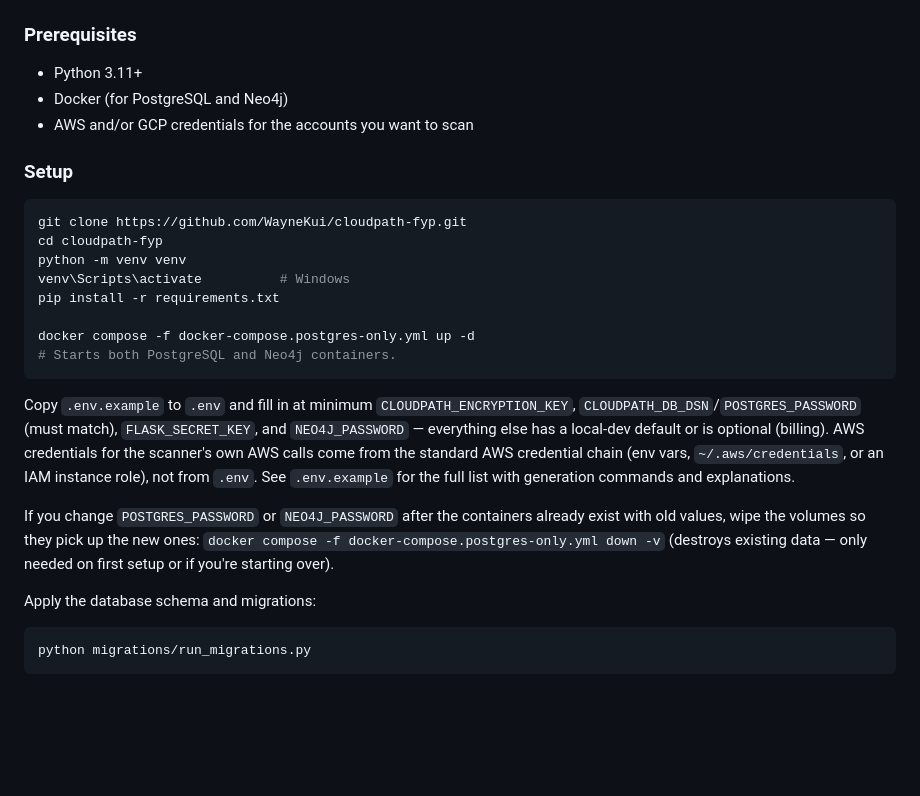
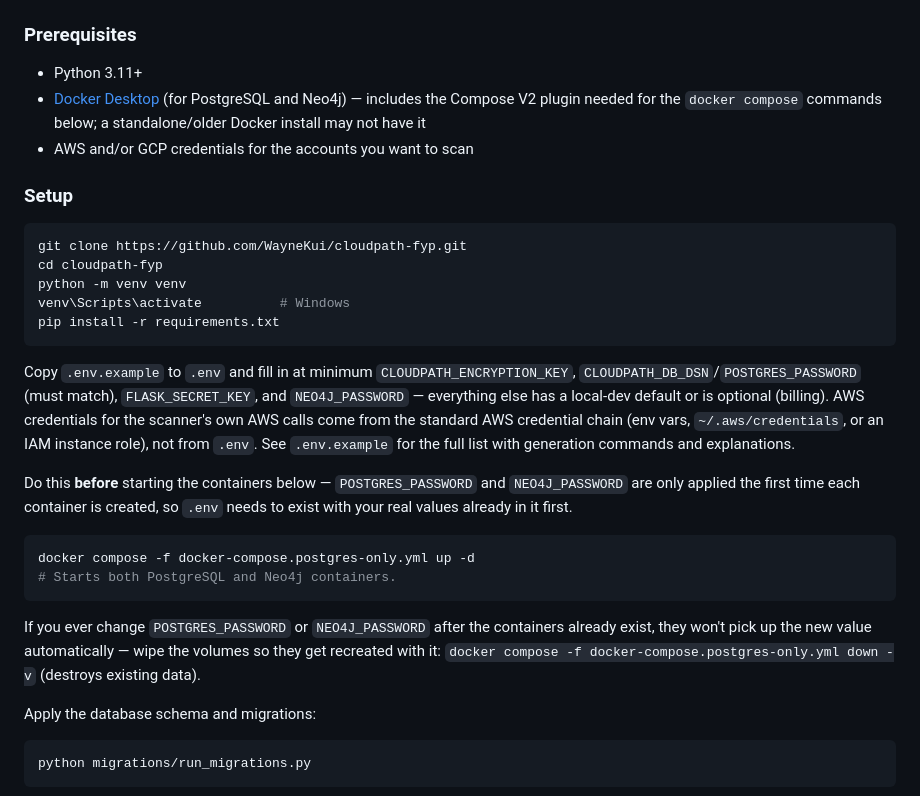
Before and after one commit to WayneKui/cloudpath-fyp, a Markdown page: README.md, the part around the change. Drawn GitHub-style; blank space fills up the shorter version.

Commit message:
Fix setup ordering and add Docker install link
.env now gets created before docker compose up, since POSTGRES_PASSWORD and
NEO4J_PASSWORD are only applied on first container creation -- following the
old step order would have silently left both containers on the changeme
default regardless of what was later put in .env. Also links Docker Desktop
directly and notes the Compose V2 requirement.

````diff
--- a/README.md
+++ b/README.md
@@ -58,7 +58,7 @@ Cloud access is read-only and temporary: CloudPath assumes a customer-deployed I
 
 ### Prerequisites
 - Python 3.11+
-- Docker (for PostgreSQL and Neo4j)
+- [Docker Desktop](https://www.docker.com/products/docker-desktop/) (for PostgreSQL and Neo4j) — includes the Compose V2 plugin needed for the `docker compose` commands below; a standalone/older Docker install may not have it
 - AWS and/or GCP credentials for the accounts you want to scan
 
 ### Setup
@@ -69,14 +69,18 @@ cd cloudpath-fyp
 python -m venv venv
 venv\Scripts\activate          # Windows
 pip install -r requirements.txt
+```
 
+Copy `.env.example` to `.env` and fill in at minimum `CLOUDPATH_ENCRYPTION_KEY`, `CLOUDPATH_DB_DSN`/`POSTGRES_PASSWORD` (must match), `FLASK_SECRET_KEY`, and `NEO4J_PASSWORD` — everything else has a local-dev default or is optional (billing). AWS credentials for the scanner's own AWS calls come from the standard AWS credential chain (env vars, `~/.aws/credentials`, or an IAM instance role), not from `.env`. See `.env.example` for the full list with generation commands and explanations.
+
+Do this **before** starting the containers below — `POSTGRES_PASSWORD` and `NEO4J_PASSWORD` are only applied the first time each container is created, so `.env` needs to exist with your real values already in it first.
+
+```bash
 docker compose -f docker-compose.postgres-only.yml up -d
 # Starts both PostgreSQL and Neo4j containers.
 ```
 
-Copy `.env.example` to `.env` and fill in at minimum `CLOUDPATH_ENCRYPTION_KEY`, `CLOUDPATH_DB_DSN`/`POSTGRES_PASSWORD` (must match), `FLASK_SECRET_KEY`, and `NEO4J_PASSWORD` — everything else has a local-dev default or is optional (billing). AWS credentials for the scanner's own AWS calls come from the standard AWS credential chain (env vars, `~/.aws/credentials`, or an IAM instance role), not from `.env`. See `.env.example` for the full list with generation commands and explanations.
-
-If you change `POSTGRES_PASSWORD` or `NEO4J_PASSWORD` after the containers already exist with old values, wipe the volumes so they pick up the new ones: `docker compose -f docker-compose.postgres-only.yml down -v` (destroys existing data — only needed on first setup or if you're starting over).
+If you ever change `POSTGRES_PASSWORD` or `NEO4J_PASSWORD` after the containers already exist, they won't pick up the new value automatically — wipe the volumes so they get recreated with it: `docker compose -f docker-compose.postgres-only.yml down -v` (destroys existing data).
 
 Apply the database schema and migrations:
 
````
